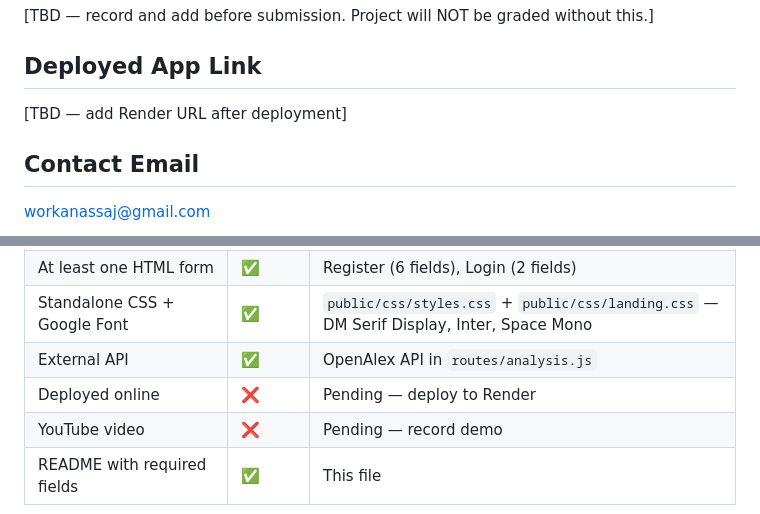
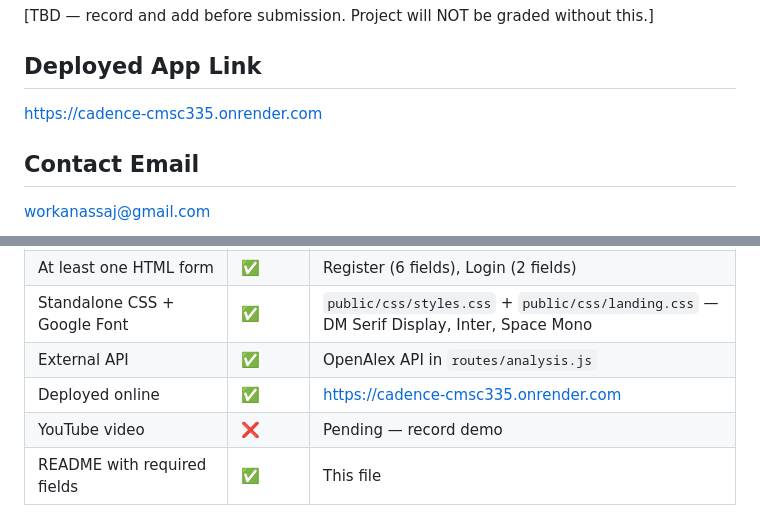
Before and after one commit to aryanassaj/cadence-cmsc335, a Markdown page: README.md, 2 parts joined by grey strips. GitHub-like rendering.

Commit message:
add Render deployed URL to README

```diff
--- a/README.md
+++ b/README.md
@@ -11,7 +11,7 @@ Arya Nassaj (anassaj) — uploader to submit server
 [TBD — record and add before submission. Project will NOT be graded without this.]
 
 ## Deployed App Link
-[TBD — add Render URL after deployment]
+https://cadence-cmsc335.onrender.com
 
 ## Contact Email
 workanassaj@gmail.com
@@ -42,7 +42,7 @@ Keystroke dynamics research — published in *npj Digital Medicine* and the *Jou
 | At least one HTML form | ✅ | Register (6 fields), Login (2 fields) |
 | Standalone CSS + Google Font | ✅ | `public/css/styles.css` + `public/css/landing.css` — DM Serif Display, Inter, Space Mono |
 | External API | ✅ | OpenAlex API in `routes/analysis.js` |
-| Deployed online | ❌ | Pending — deploy to Render |
+| Deployed online | ✅ | https://cadence-cmsc335.onrender.com |
 | YouTube video | ❌ | Pending — record demo |
 | README with required fields | ✅ | This file |
 
```
